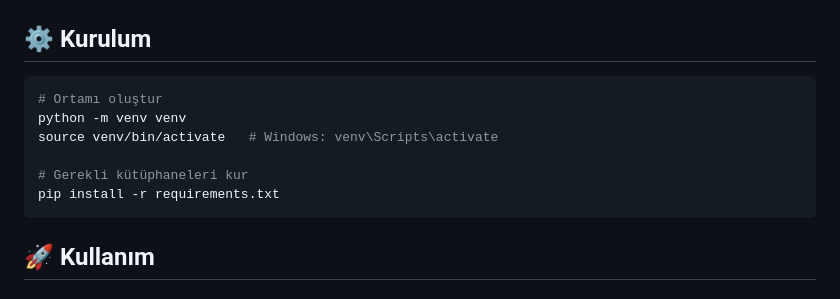
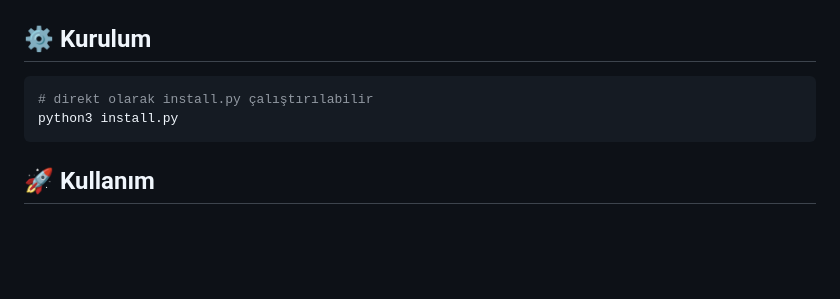
Before and after one commit to zyr1on/adviceMePhone, a Markdown page: README.md, the part around the change. Drawn GitHub-style; blank space fills up the shorter version.

````diff
--- a/README.md
+++ b/README.md
@@ -90,12 +90,8 @@ Bu proje, doğal dil girdilerine göre en uygun telefonları önermek için eği
 ## ⚙️ Kurulum
 
 ```bash
-# Ortamı oluştur
-python -m venv venv
-source venv/bin/activate   # Windows: venv\Scripts\activate
-
-# Gerekli kütüphaneleri kur
-pip install -r requirements.txt
+# direkt olarak install.py çalıştırılabilir
+python3 install.py
 ```
 
 ## 🚀 Kullanım
````
